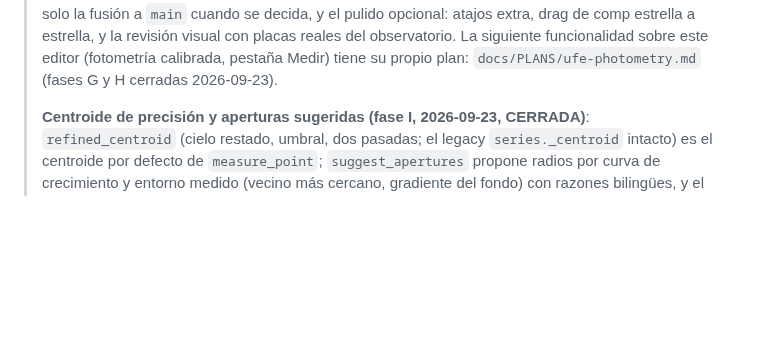
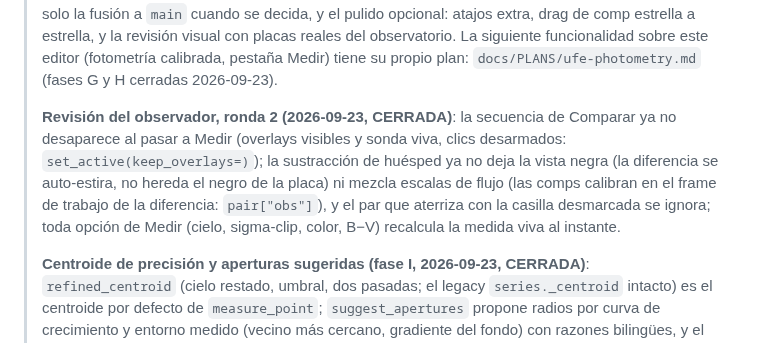
Before and after one commit to irydeo/nightscribe, a Markdown page: docs/PLANS/unified-fits-editor.md, the part around the change. GitHub-like rendering; blank space fills up the shorter version.

```diff
--- a/docs/PLANS/unified-fits-editor.md
+++ b/docs/PLANS/unified-fits-editor.md
@@ -17,6 +17,16 @@
 > funcionalidad sobre este editor (fotometría calibrada, pestaña Medir)
 > tiene su propio plan: `docs/PLANS/ufe-photometry.md` (fases G y H
 > cerradas 2026-09-23).
+>
+> **Revisión del observador, ronda 2 (2026-09-23, CERRADA)**: la
+> secuencia de Comparar ya no desaparece al pasar a Medir (overlays
+> visibles y sonda viva, clics desarmados: `set_active(keep_overlays=)`);
+> la sustracción de huésped ya no deja la vista negra (la diferencia se
+> auto-estira, no hereda el negro de la placa) ni mezcla escalas de
+> flujo (las comps calibran en el frame de trabajo de la diferencia:
+> `pair["obs"]`), y el par que aterriza con la casilla desmarcada se
+> ignora; toda opción de Medir (cielo, sigma-clip, color, B−V)
+> recalcula la medida viva al instante.
 >
 > **Centroide de precisión y aperturas sugeridas (fase I, 2026-09-23,
 > CERRADA)**: `refined_centroid` (cielo restado, umbral, dos pasadas;
```
Also changed, not shown: docs/UFE.es.md (+4 -1 lines), docs/UFE.md (+4 -1 lines).
